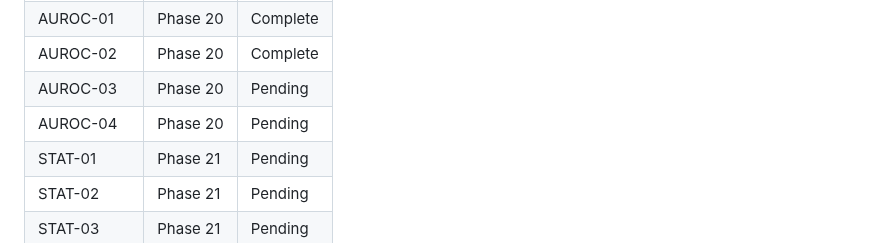
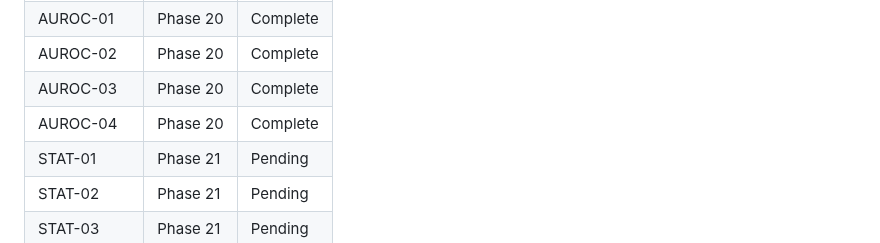
Before and after one commit to ParkerWilliams/dcsbm-transformer, a Markdown page: .planning/REQUIREMENTS.md, the part around one of its changes. Drawn GitHub-style.

```diff
--- a/.planning/REQUIREMENTS.md
+++ b/.planning/REQUIREMENTS.md
@@ -86,8 +86,8 @@ Requirements for mathematical correctness audit. Each requirement verifies a spe
 | SVD-06 | Phase 19 | Complete |
 | AUROC-01 | Phase 20 | Complete |
 | AUROC-02 | Phase 20 | Complete |
-| AUROC-03 | Phase 20 | Pending |
-| AUROC-04 | Phase 20 | Pending |
+| AUROC-03 | Phase 20 | Complete |
+| AUROC-04 | Phase 20 | Complete |
 | STAT-01 | Phase 21 | Pending |
 | STAT-02 | Phase 21 | Pending |
 | STAT-03 | Phase 21 | Pending |
```
Also changed, not shown: other parts of .planning/REQUIREMENTS.md (+2 -2 lines), .planning/STATE.md (+9 -7 lines), 1 other file.
